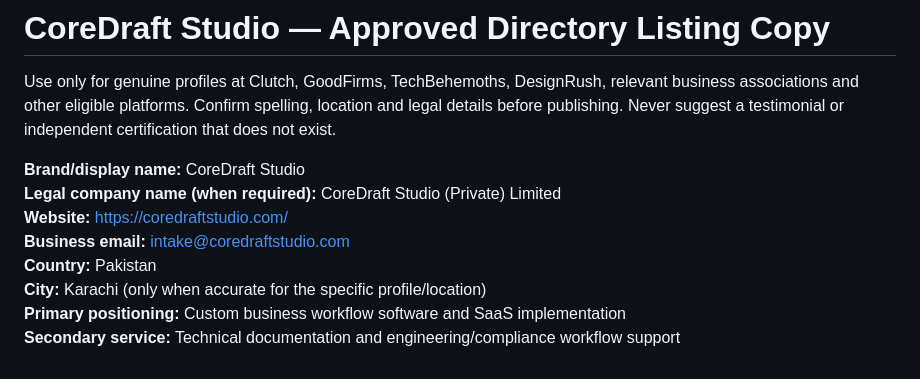
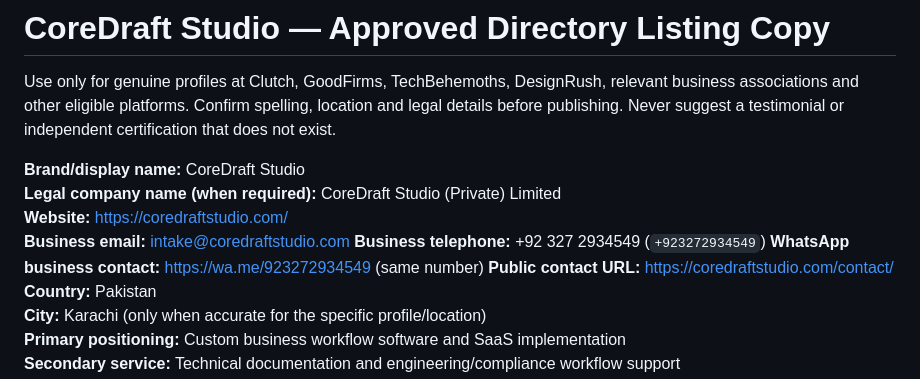
Before and after one commit to Sajeer-khan/CoreDraft-Website, a Markdown page: DIRECTORY_LISTING_KIT.md, the part around the change. Rendered like a GitHub page.

Commit message:
Add verified user-supplied telephone and WhatsApp number to listing kit

```diff
--- a/DIRECTORY_LISTING_KIT.md
+++ b/DIRECTORY_LISTING_KIT.md
@@ -6,6 +6,9 @@ Use only for genuine profiles at Clutch, GoodFirms, TechBehemoths, DesignRush, r
 **Legal company name (when required):** CoreDraft Studio (Private) Limited
 **Website:** https://coredraftstudio.com/
 **Business email:** intake@coredraftstudio.com
+**Business telephone:** +92 327 2934549 (`+923272934549`)
+**WhatsApp business contact:** https://wa.me/923272934549 (same number)
+**Public contact URL:** https://coredraftstudio.com/contact/
 **Country:** Pakistan
 **City:** Karachi (only when accurate for the specific profile/location)
 **Primary positioning:** Custom business workflow software and SaaS implementation
```
